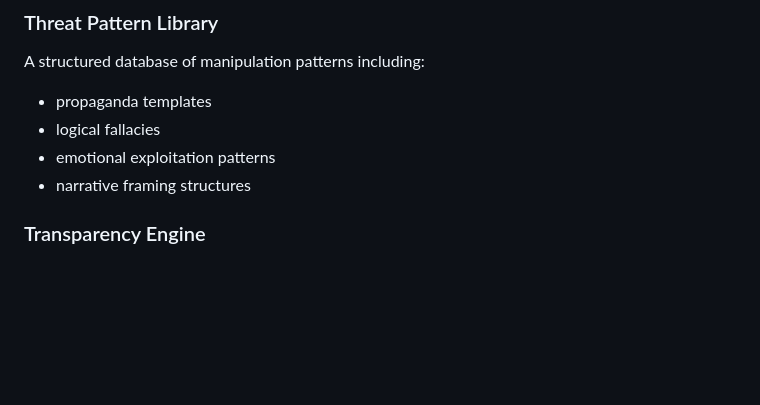
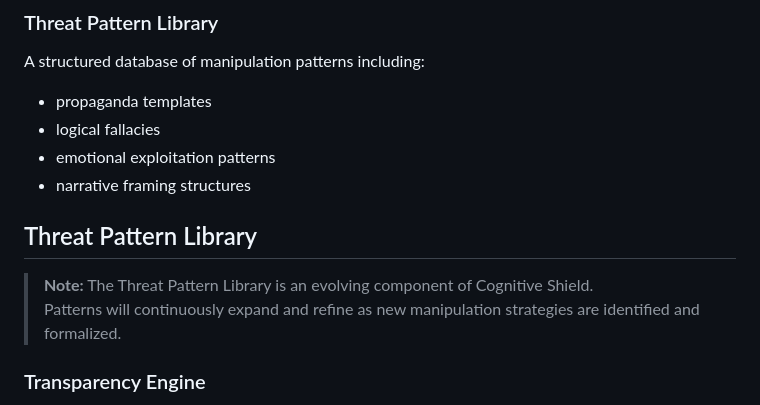
Before and after one commit to vaskovasilevvarna-ai/Cognitive-Shield-Project, a Markdown page: README.md, the part around the change. Drawn GitHub-style; blank space fills up the shorter version.

```diff
--- a/README.md
+++ b/README.md
@@ -116,6 +116,11 @@ A structured database of manipulation patterns including:
 * logical fallacies
 * emotional exploitation patterns
 * narrative framing structures
+
+## Threat Pattern Library
+
+> **Note:** The Threat Pattern Library is an evolving component of Cognitive Shield.
+> Patterns will continuously expand and refine as new manipulation strategies are identified and formalized.
 
 ### Transparency Engine
 
```
